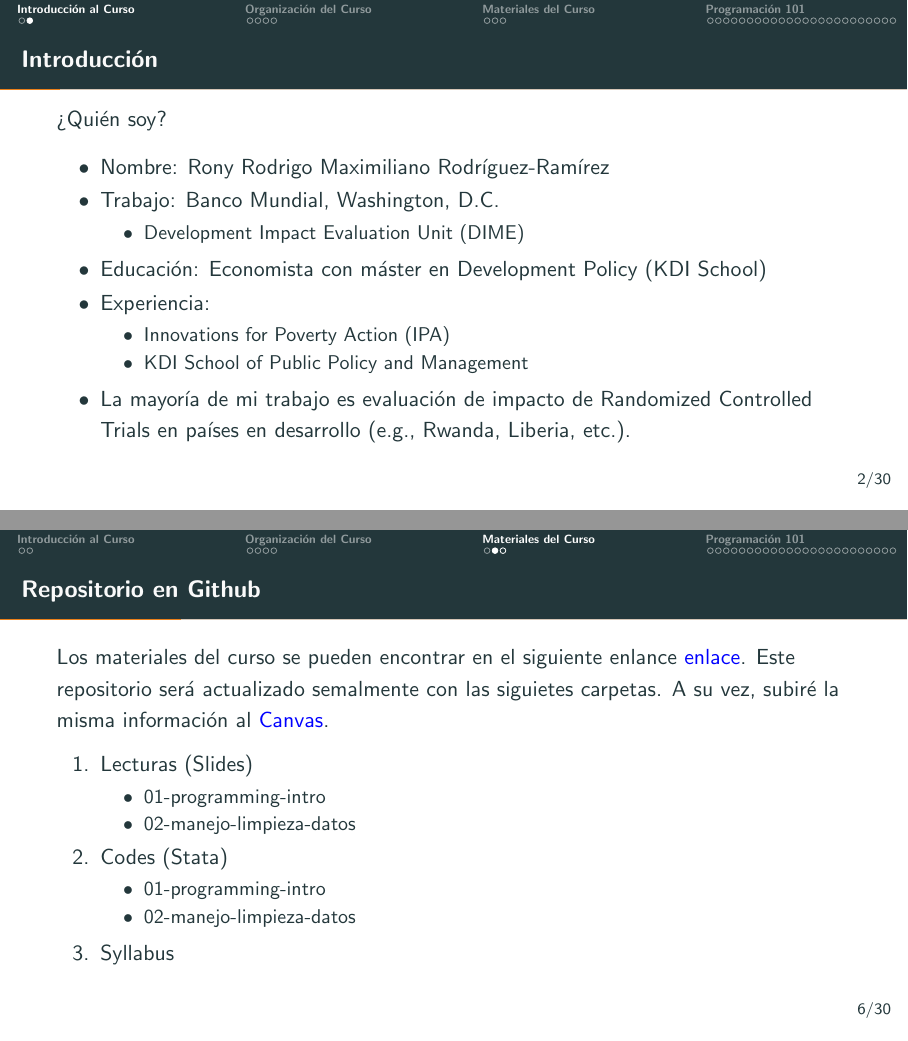
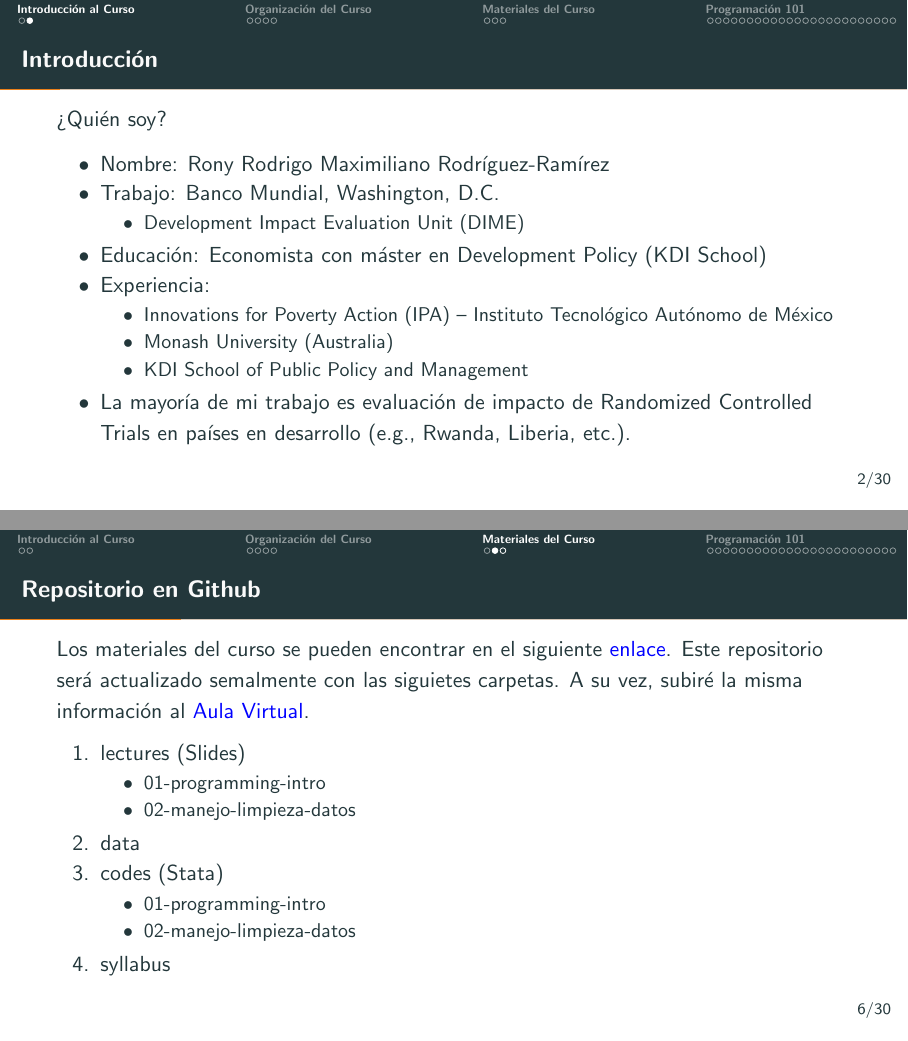
Before and after one commit to lambda-stata/course-materials, LaTeX slides (lectures/01-programming-intro/01-programming-intro.tex): pages 3 and 9 of 35, joined at a grey line. Compiled offline with pdfLaTeX.

Commit message:
:pencil: added changes to 1st session

```diff
--- a/lectures/01-programming-intro/01-programming-intro.tex
+++ b/lectures/01-programming-intro/01-programming-intro.tex
@@ -68,7 +68,8 @@
 		\item Educación: Economista con máster en Development Policy (KDI School)
 		\item Experiencia:
 		\begin{itemize}
-			\item Innovations for Poverty Action (IPA)
+			\item Innovations for Poverty Action (IPA) -- Instituto Tecnológico Autónomo de México
+			\item Monash University (Australia)
 			\item KDI School of Public Policy and Management
 		\end{itemize}
 		\item La mayoría de mi trabajo es evaluación de impacto de Randomized Controlled Trials en países en desarrollo (e.g., Rwanda, Liberia, etc.).
@@ -123,19 +124,20 @@
 \subsection{Materiales del Curso}
 %-----------------------------------------------
 \begin{frame}{Repositorio en Github}
-	Los materiales del curso se pueden encontrar en el siguiente enlance \href{https://github.com/lambda-stata/course-materials}{\color{blue}{enlace}}. Este repositorio será actualizado semalmente con las siguietes carpetas. A su vez, subiré la misma información al \href{https://canvas.instructure.com/courses/2136052}{\color{blue}{Canvas}}.
+	Los materiales del curso se pueden encontrar en el siguiente \href{https://github.com/lambda-stata/course-materials}{\color{blue}{enlace}}. Este repositorio será actualizado semalmente con las siguietes carpetas. A su vez, subiré la misma información al \href{https://aulavirtual.grupolambda.com.pe/index/curso/id/5427}{\color{blue}{Aula Virtual}}.
 	\begin{enumerate}
-		\item Lecturas (Slides)
+		\item lectures (Slides)
 		\begin{itemize}
 			\item 01-programming-intro
 			\item 02-manejo-limpieza-datos
 		\end{itemize}
-		\item Codes (Stata)
+		\item data
+		\item codes (Stata)
 		\begin{itemize}
 			\item 01-programming-intro
 			\item 02-manejo-limpieza-datos
 		\end{itemize}
-		\item Syllabus
+		\item syllabus
 	\end{enumerate}
 \end{frame}
 %-----------------------------------------------
```
Also changed, not shown: lectures/01-programming-intro/01-programming-intro.pdf, lectures/01-programming-intro/01-programming-intro.tex (6 more changed lines).
